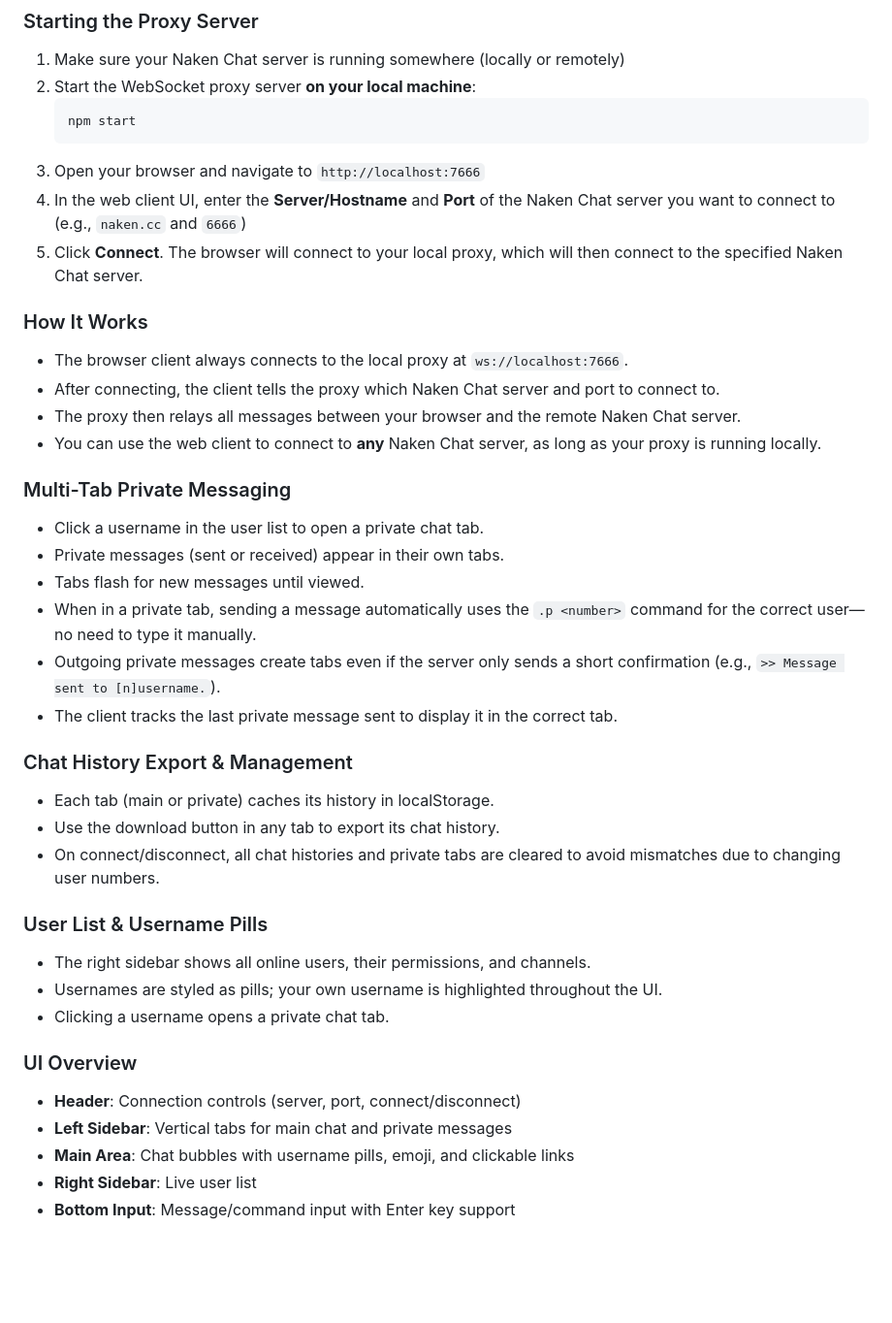
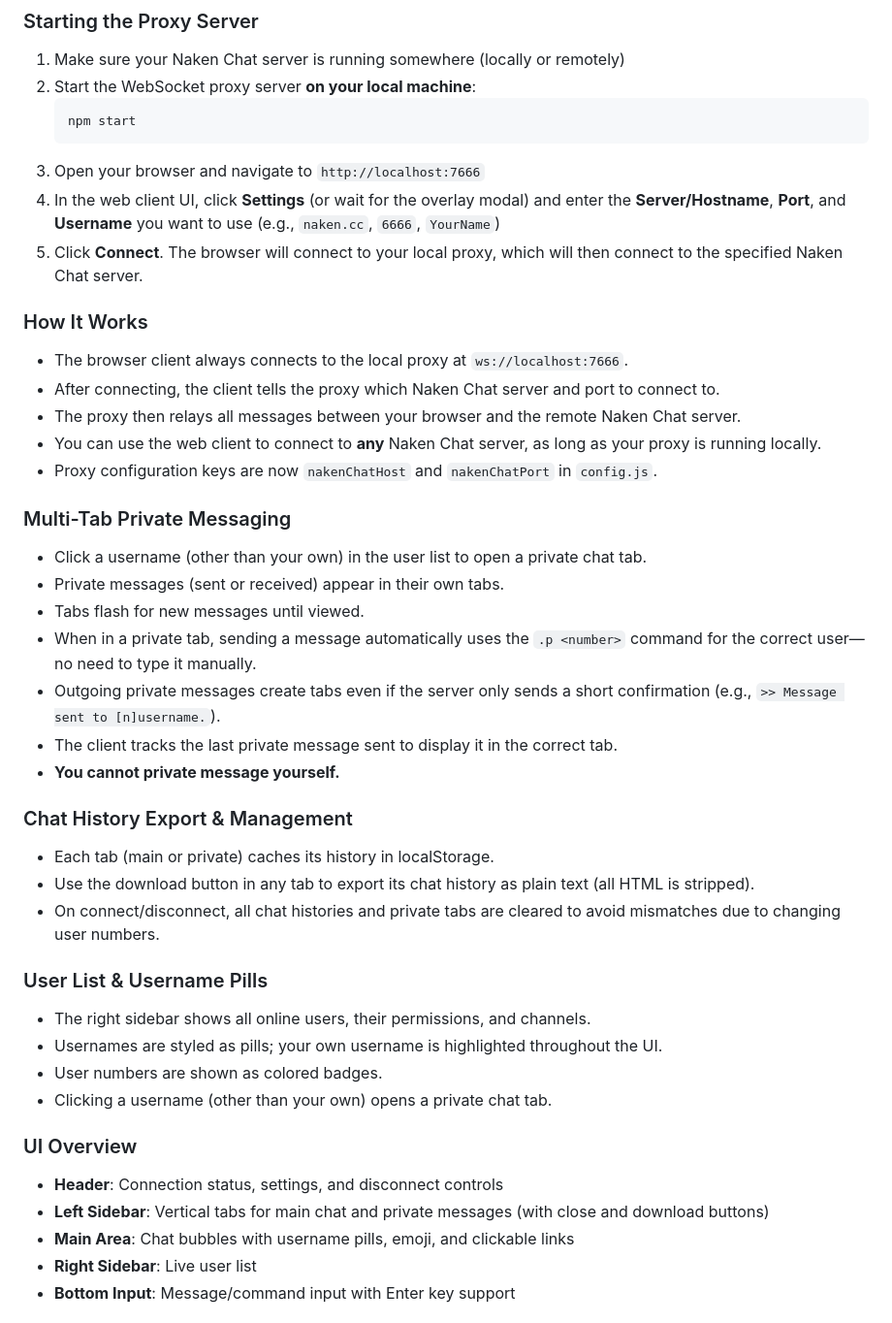
Before and after one commit to digitalexpl0it/NakenChatClient, a Markdown page: README.md, the part around the change printed below. Shown: that part at 97% size. GitHub-like rendering; blank space fills up the shorter version.

````diff
--- a/README.md
+++ b/README.md
@@ -42,7 +45,7 @@ A modern, full-featured web client for [Naken Chat](https://www.mikekohn.net/sof
    npm start
    ```
 3. Open your browser and navigate to `http://localhost:7666`
-4. In the web client UI, enter the **Server/Hostname** and **Port** of the Naken Chat server you want to connect to (e.g., `naken.cc` and `6666`)
+4. In the web client UI, click **Settings** (or wait for the overlay modal) and enter the **Server/Hostname**, **Port**, and **Username** you want to use (e.g., `naken.cc`, `6666`, `YourName`)
 5. Click **Connect**. The browser will connect to your local proxy, which will then connect to the specified Naken Chat server.
 
 ### How It Works
@@ -51,32 +54,35 @@ A modern, full-featured web client for [Naken Chat](https://www.mikekohn.net/sof
 - After connecting, the client tells the proxy which Naken Chat server and port to connect to.
 - The proxy then relays all messages between your browser and the remote Naken Chat server.
 - You can use the web client to connect to **any** Naken Chat server, as long as your proxy is running locally.
+- Proxy configuration keys are now `nakenChatHost` and `nakenChatPort` in `config.js`.
 
 ### Multi-Tab Private Messaging
 
-- Click a username in the user list to open a private chat tab.
+- Click a username (other than your own) in the user list to open a private chat tab.
 - Private messages (sent or received) appear in their own tabs.
 - Tabs flash for new messages until viewed.
 - When in a private tab, sending a message automatically uses the `.p <number>` command for the correct user—no need to type it manually.
 - Outgoing private messages create tabs even if the server only sends a short confirmation (e.g., `>> Message sent to [n]username.`).
 - The client tracks the last private message sent to display it in the correct tab.
+- **You cannot private message yourself.**
 
 ### Chat History Export & Management
 
 - Each tab (main or private) caches its history in localStorage.
-- Use the download button in any tab to export its chat history.
+- Use the download button in any tab to export its chat history as plain text (all HTML is stripped).
 - On connect/disconnect, all chat histories and private tabs are cleared to avoid mismatches due to changing user numbers.
 
 ### User List & Username Pills
 
 - The right sidebar shows all online users, their permissions, and channels.
 - Usernames are styled as pills; your own username is highlighted throughout the UI.
-- Clicking a username opens a private chat tab.
+- User numbers are shown as colored badges.
+- Clicking a username (other than your own) opens a private chat tab.
 
 ### UI Overview
 
-- **Header**: Connection controls (server, port, connect/disconnect)
-- **Left Sidebar**: Vertical tabs for main chat and private messages
+- **Header**: Connection status, settings, and disconnect controls
+- **Left Sidebar**: Vertical tabs for main chat and private messages (with close and download buttons)
 - **Main Area**: Chat bubbles with username pills, emoji, and clickable links
 - **Right Sidebar**: Live user list
 - **Bottom Input**: Message/command input with Enter key support
````
Also changed, not shown: other parts of README.md (+8 -4 lines), Screenshots/mainwindow.png, 5 other files.
